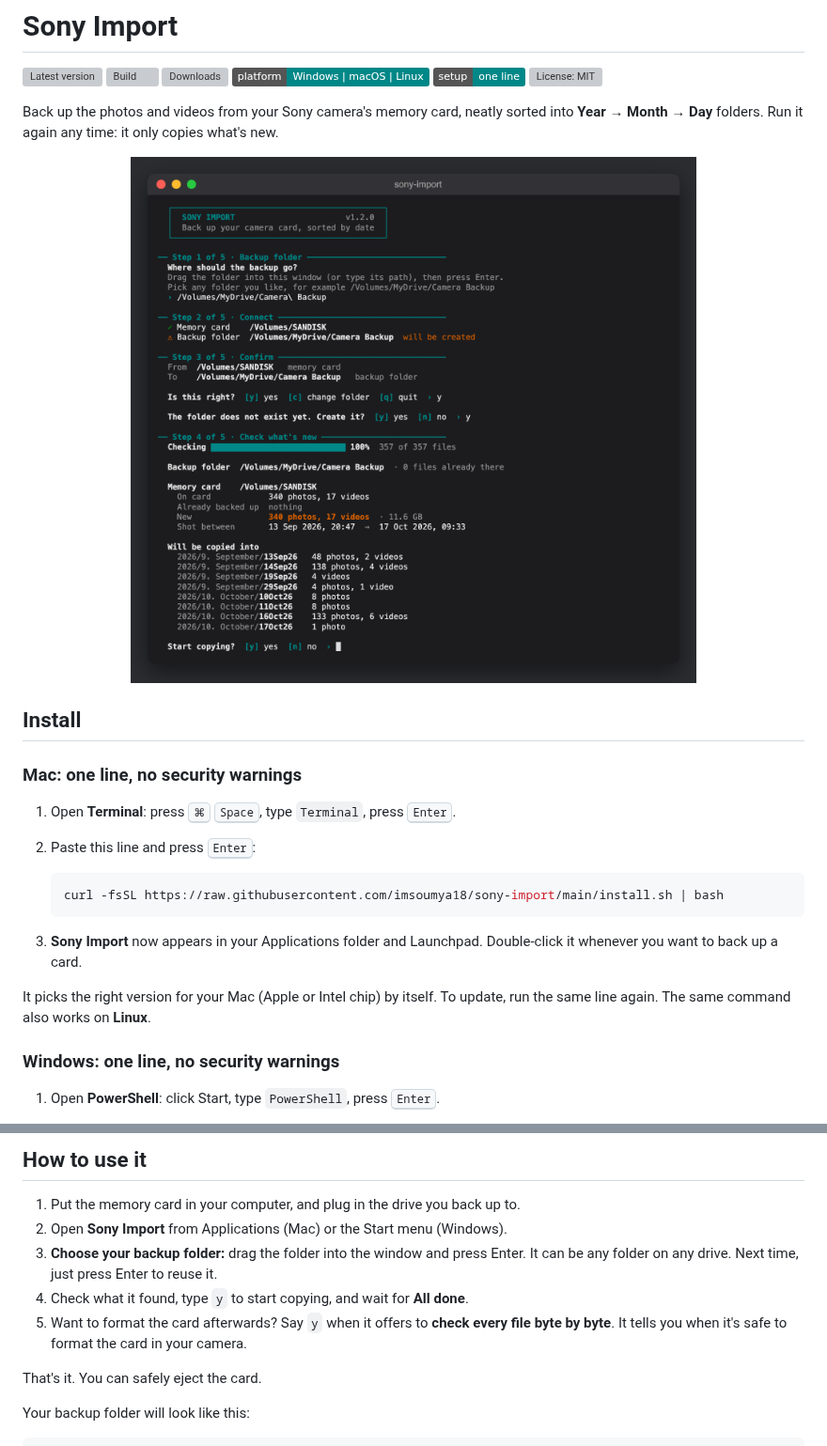
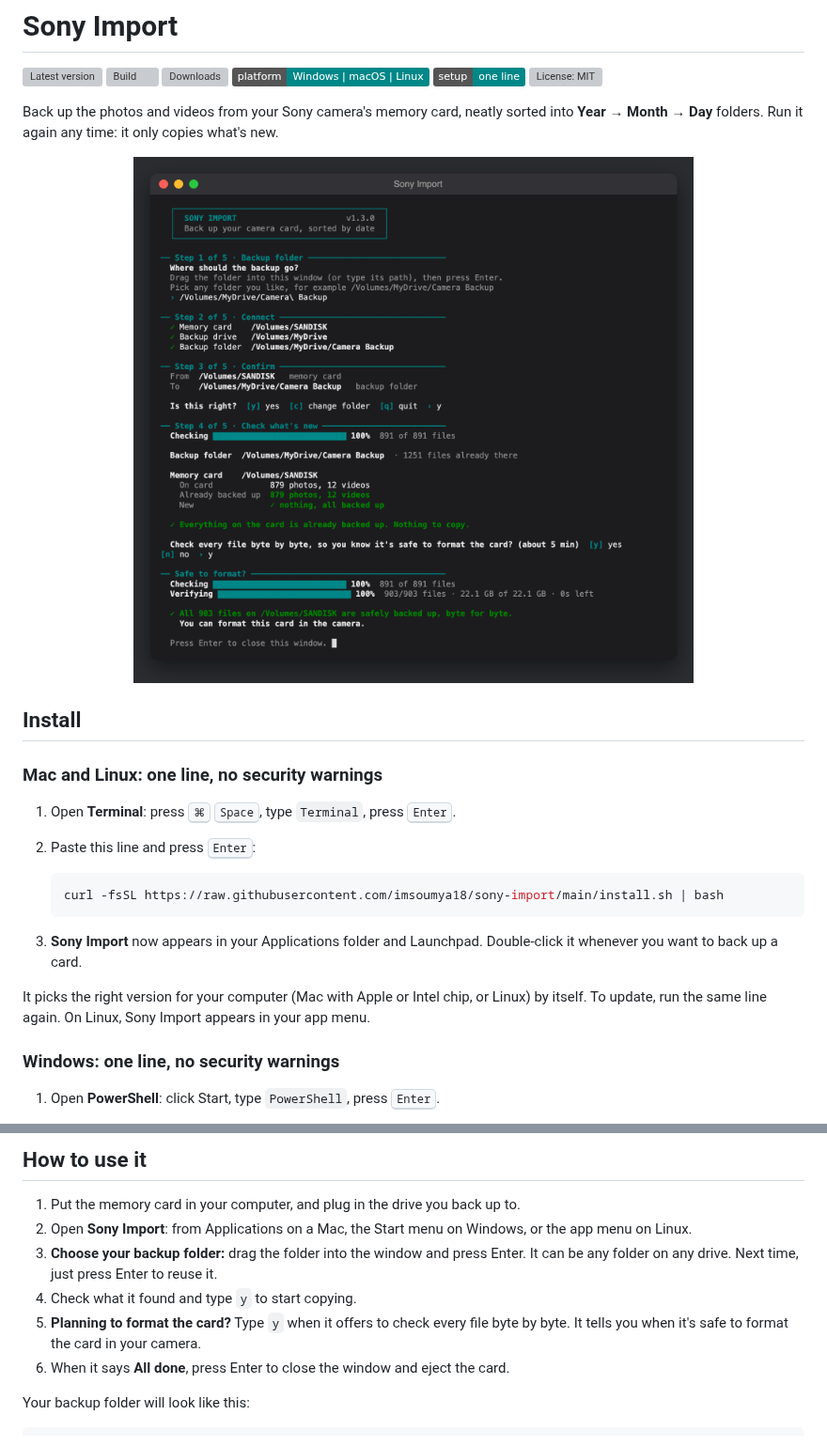
Before and after one commit to imsoumya18/offcard, a Markdown page: README.md, 2 parts joined by grey strips. Shown at 94% size. Drawn GitHub-style; pictures changed too: docs/screenshot.png; badges without logos; grey boxes are pictures that could not be loaded.

Commit message:
README: update for v1.3.0 (real safe-to-format screenshot, grouped features, uninstall, privacy)

```diff
--- a/README.md
+++ b/README.md
@@ -14,7 +14,7 @@ Back up the photos and videos from your Sony camera's memory card, neatly sorted
 
 ## Install
 
-### Mac: one line, no security warnings
+### Mac and Linux: one line, no security warnings
 
 1. Open **Terminal**: press <kbd>⌘</kbd> <kbd>Space</kbd>, type `Terminal`, press <kbd>Enter</kbd>.
 2. Paste this line and press <kbd>Enter</kbd>:
@@ -26,8 +26,8 @@ Back up the photos and videos from your Sony camera's memory card, neatly sorted
 3. **Sony Import** now appears in your Applications folder and Launchpad. Double-click it whenever
    you want to back up a card.
 
-It picks the right version for your Mac (Apple or Intel chip) by itself. To update, run the same
-line again. The same command also works on **Linux**.
+It picks the right version for your computer (Mac with Apple or Intel chip, or Linux) by itself.
+To update, run the same line again. On Linux, Sony Import appears in your app menu.
 
 ### Windows: one line, no security warnings
 
@@ -67,14 +67,13 @@ To update, run the same line again. No admin rights needed.
 ## How to use it
 
 1. Put the memory card in your computer, and plug in the drive you back up to.
-2. Open **Sony Import** from Applications (Mac) or the Start menu (Windows).
+2. Open **Sony Import**: from Applications on a Mac, the Start menu on Windows, or the app menu on Linux.
 3. **Choose your backup folder:** drag the folder into the window and press Enter. It can be any
    folder on any drive. Next time, just press Enter to reuse it.
-4. Check what it found, type `y` to start copying, and wait for **All done**.
-5. Want to format the card afterwards? Say `y` when it offers to **check every file byte by byte**.
+4. Check what it found and type `y` to start copying.
+5. **Planning to format the card?** Type `y` when it offers to check every file byte by byte.
    It tells you when it's safe to format the card in your camera.
-
-That's it. You can safely eject the card.
+6. When it says **All done**, press Enter to close the window and eject the card.
 
 Your backup folder will look like this:
 
```
Also changed, not shown: other parts of README.md (+34 -15 lines).
